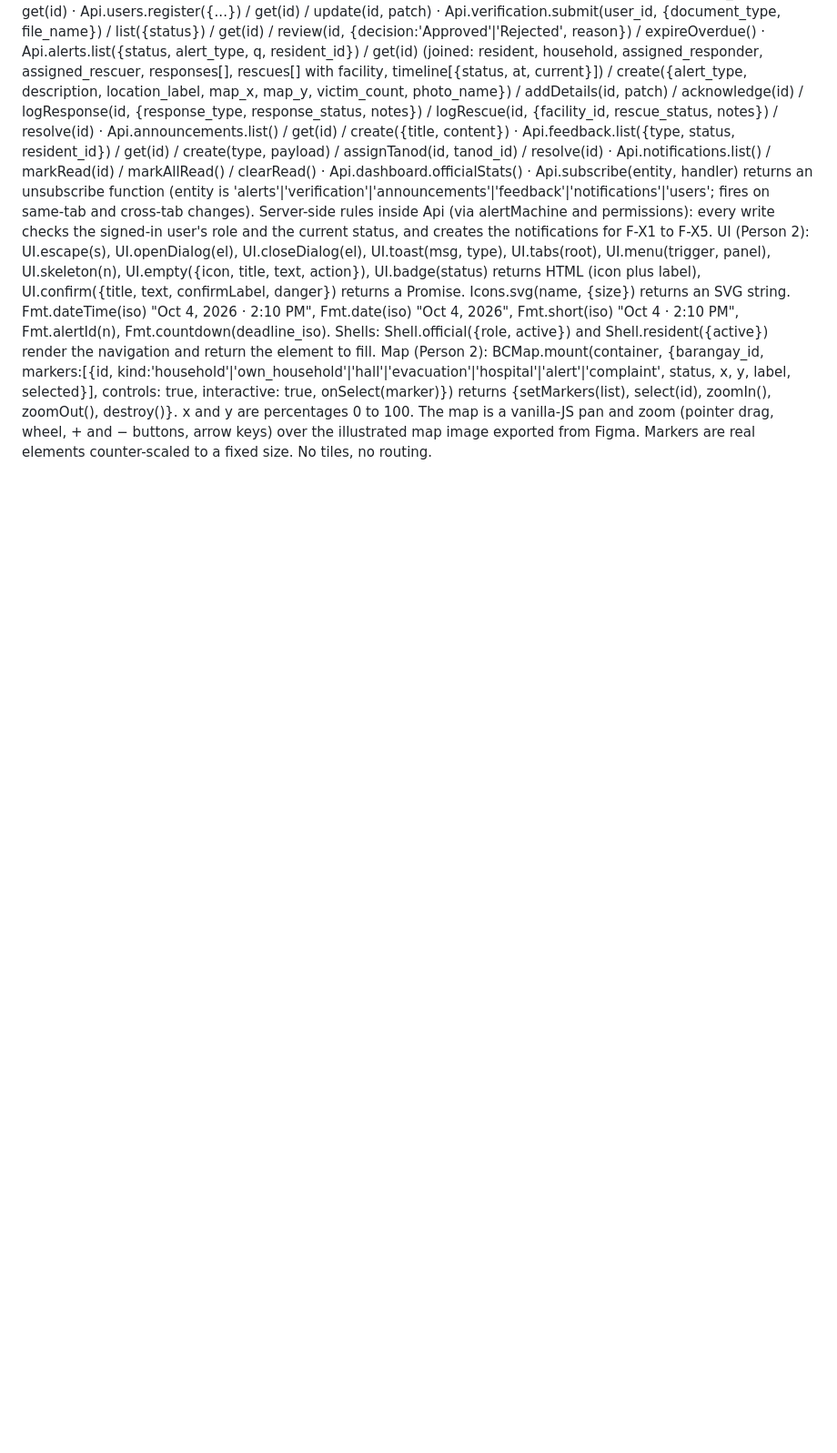
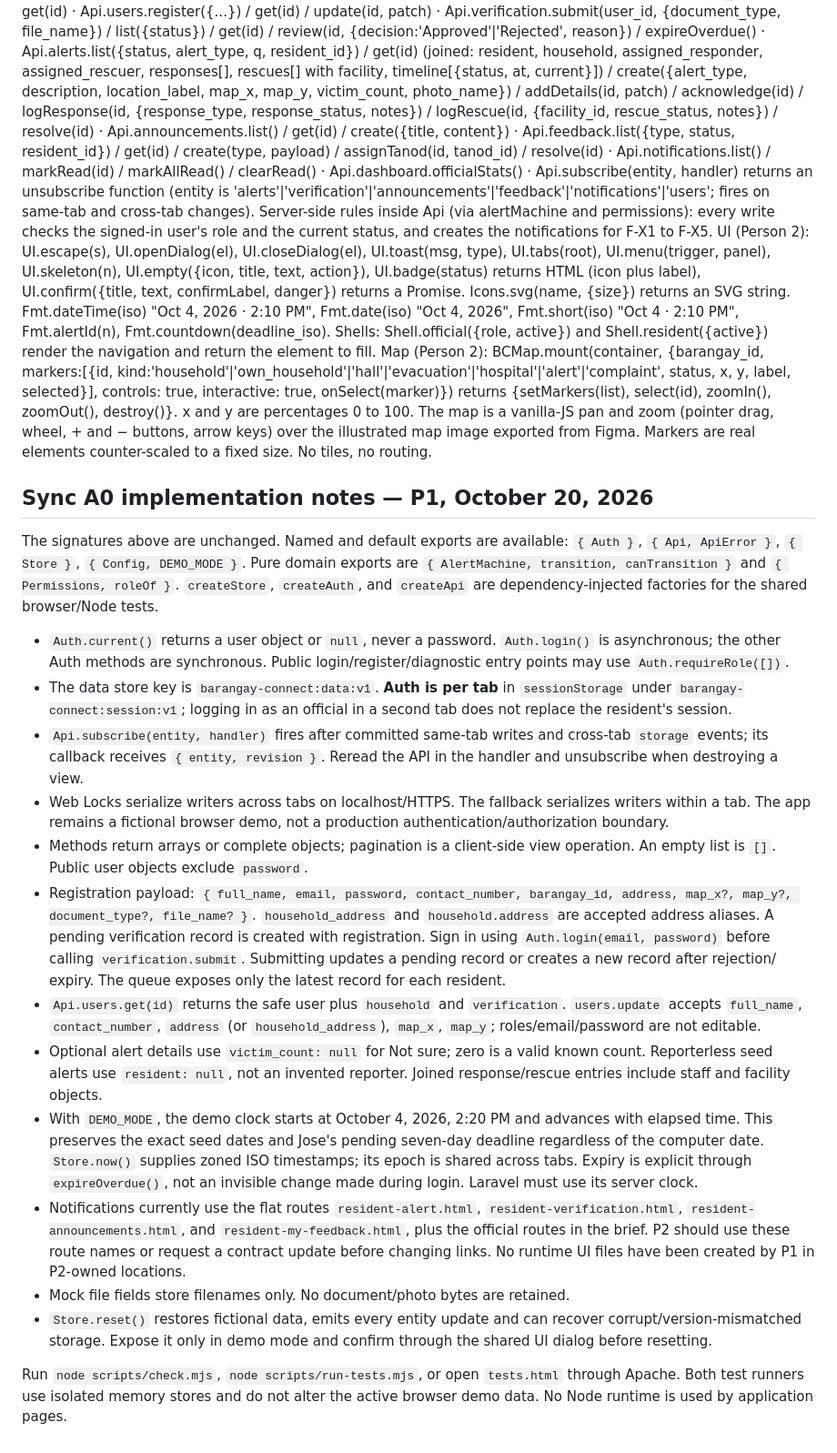
Before and after one commit to Butvh/barangay-connect-frontend, a Markdown page: docs/CONTRACT.md, the part around the change. Shown at 91% size. GitHub-like rendering; blank space fills up the shorter version.

Commit message:
docs: define the core hand-off and Laravel migration

```diff
--- a/docs/CONTRACT.md
+++ b/docs/CONTRACT.md
@@ -5,3 +5,58 @@ Server-side rules inside Api (via alertMachine and permissions): every write che
 UI (Person 2): UI.escape(s), UI.openDialog(el), UI.closeDialog(el), UI.toast(msg, type), UI.tabs(root), UI.menu(trigger, panel), UI.skeleton(n), UI.empty({icon, title, text, action}), UI.badge(status) returns HTML (icon plus label), UI.confirm({title, text, confirmLabel, danger}) returns a Promise<boolean>. Icons.svg(name, {size}) returns an SVG string. Fmt.dateTime(iso) "Oct 4, 2026 · 2:10 PM", Fmt.date(iso) "Oct 4, 2026", Fmt.short(iso) "Oct 4 · 2:10 PM", Fmt.alertId(n), Fmt.countdown(deadline_iso).
 Shells: Shell.official({role, active}) and Shell.resident({active}) render the navigation and return the <main> element to fill.
 Map (Person 2): BCMap.mount(container, {barangay_id, markers:[{id, kind:'household'|'own_household'|'hall'|'evacuation'|'hospital'|'alert'|'complaint', status, x, y, label, selected}], controls: true, interactive: true, onSelect(marker)}) returns {setMarkers(list), select(id), zoomIn(), zoomOut(), destroy()}. x and y are percentages 0 to 100. The map is a vanilla-JS pan and zoom (pointer drag, wheel, + and − buttons, arrow keys) over the illustrated map image exported from Figma. Markers are real <button> elements counter-scaled to a fixed size. No tiles, no routing.
+
+## Sync A0 implementation notes — P1, October 20, 2026
+
+The signatures above are unchanged. Named and default exports are available:
+`{ Auth }`, `{ Api, ApiError }`, `{ Store }`, `{ Config, DEMO_MODE }`.
+Pure domain exports are `{ AlertMachine, transition, canTransition }` and
+`{ Permissions, roleOf }`. `createStore`, `createAuth`, and `createApi` are
+dependency-injected factories for the shared browser/Node tests.
+
+- `Auth.current()` returns a user object or `null`, never a password.
+  `Auth.login()` is asynchronous; the other Auth methods are synchronous.
+  Public login/register/diagnostic entry points may use `Auth.requireRole([])`.
+- The data store key is `barangay-connect:data:v1`. **Auth is per tab** in
+  `sessionStorage` under `barangay-connect:session:v1`; logging in as an official
+  in a second tab does not replace the resident's session.
+- `Api.subscribe(entity, handler)` fires after committed same-tab writes and
+  cross-tab `storage` events; its callback receives `{ entity, revision }`.
+  Reread the API in the handler and unsubscribe when destroying a view.
+- Web Locks serialize writers across tabs on localhost/HTTPS. The fallback
+  serializes writers within a tab. The app remains a fictional browser demo,
+  not a production authentication/authorization boundary.
+- Methods return arrays or complete objects; pagination is a client-side view
+  operation. An empty list is `[]`. Public user objects exclude `password`.
+- Registration payload: `{ full_name, email, password, contact_number,
+  barangay_id, address, map_x?, map_y?, document_type?, file_name? }`.
+  `household_address` and `household.address` are accepted address aliases.
+  A pending verification record is created with registration. Sign in using
+  `Auth.login(email, password)` before calling `verification.submit`.
+  Submitting updates a pending record or creates a new record after rejection/
+  expiry. The queue exposes only the latest record for each resident.
+- `Api.users.get(id)` returns the safe user plus `household` and `verification`.
+  `users.update` accepts `full_name`, `contact_number`, `address` (or
+  `household_address`), `map_x`, `map_y`; roles/email/password are not editable.
+- Optional alert details use `victim_count: null` for Not sure; zero is a valid
+  known count. Reporterless seed alerts use `resident: null`, not an invented
+  reporter. Joined response/rescue entries include staff and facility objects.
+- With `DEMO_MODE`, the demo clock starts at October 4, 2026, 2:20 PM and advances
+  with elapsed time. This preserves the exact seed dates and Jose's pending
+  seven-day deadline regardless of the computer date. `Store.now()` supplies
+  zoned ISO timestamps; its epoch is shared across tabs. Expiry is explicit
+  through `expireOverdue()`, not an
+  invisible change made during login. Laravel must use its server clock.
+- Notifications currently use the flat routes `resident-alert.html`,
+  `resident-verification.html`, `resident-announcements.html`, and
+  `resident-my-feedback.html`, plus the official routes in the brief.
+  P2 should use these route names or request a contract update before changing
+  links. No runtime UI files have been created by P1 in P2-owned locations.
+- Mock file fields store filenames only. No document/photo bytes are retained.
+- `Store.reset()` restores fictional data, emits every entity update and can
+  recover corrupt/version-mismatched storage. Expose it only in demo mode and
+  confirm through the shared UI dialog before resetting.
+
+Run `node scripts/check.mjs`, `node scripts/run-tests.mjs`, or open `tests.html`
+through Apache. Both test runners use isolated memory stores and do not alter
+the active browser demo data. No Node runtime is used by application pages.
```
Also changed, not shown: docs/DATA-MODEL.md (added, +77 -0 lines), docs/LARAVEL-MIGRATION.md (added, +74 -0 lines).
